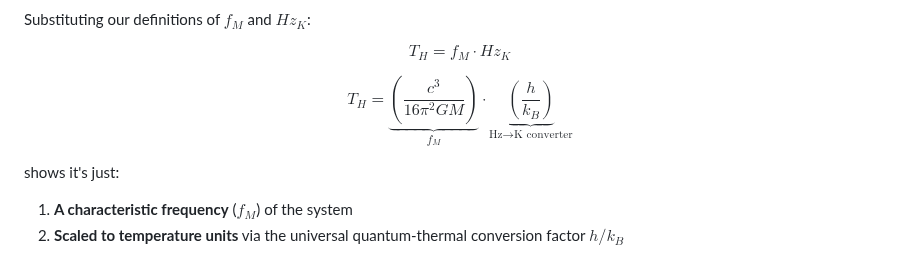
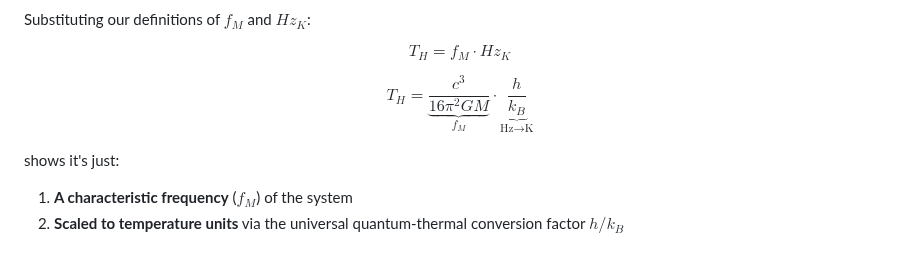
Before and after one commit to BuckRogers1965/Physics-Unit-Coordinate-System, a Markdown page: docs/HawkingTemperatureAsMassFrequency.md, the part around the change. Rendered like a GitHub page.

Commit message:
Adding Hawking temperature as a mass frequency write up

```diff
--- a/docs/HawkingTemperatureAsMassFrequency.md
+++ b/docs/HawkingTemperatureAsMassFrequency.md
@@ -59,7 +59,7 @@ Substituting our definitions of $f_M$ and $Hz_K$:
 $$ T_H = f_M \cdot Hz_K $$
 
 
-$$ T_H = \underbrace{\left( \frac{c^3}{16 \pi^2 G M} \right)}_{f_M} \cdot \underbrace{\left( \frac{h}{k_B} \right)}_{\text{Hz→K converter}} $$
+$$ T_H = \underbrace{\frac{c^3}{16\pi^2 G M}}_{f_M} \cdot \underbrace{\frac{h}{k_B}}_{\text{Hz→K}} $$
 
 shows it's just:
 1. **A characteristic frequency** ($f_M$) of the system
```
